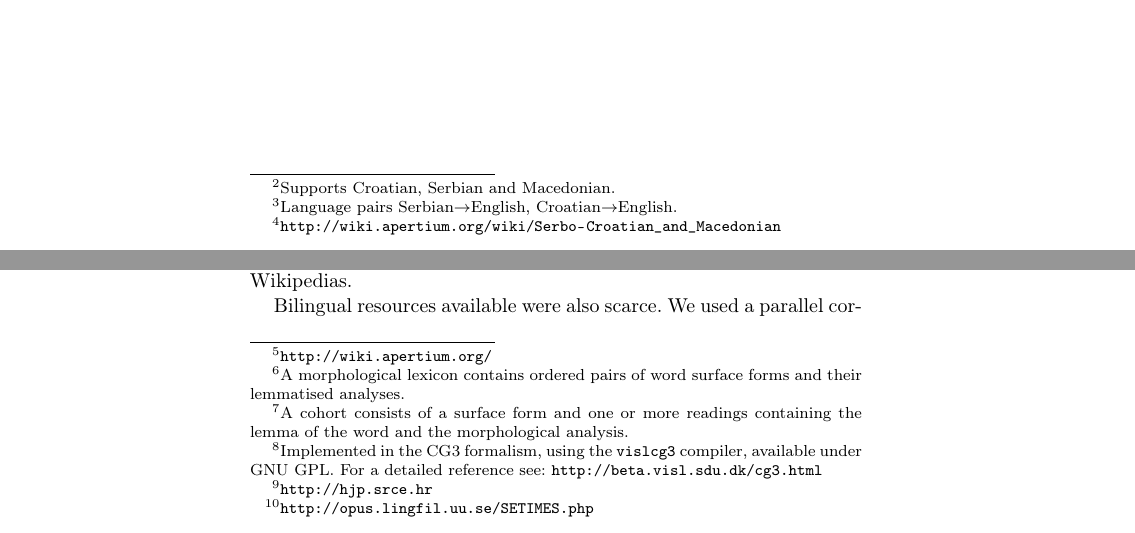
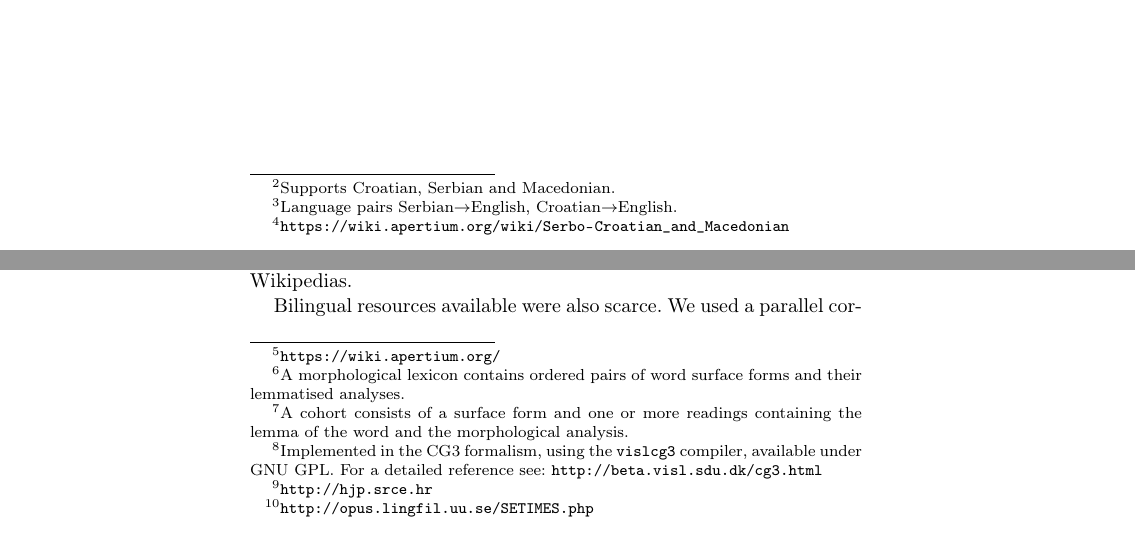
Before and after one commit to apertium/apertium-hbs-mkd, a LaTeX book (freerbmt2012/apertium-sh-mk.tex): two parts of pages 3 and 4 of 13, joined at a grey line, cut so that both start at the same text. Compiled offline with pdfLaTeX.

Commit message:
OFTC, http -> https, url fixups

```diff
--- a/freerbmt2012/apertium-sh-mk.tex
+++ b/freerbmt2012/apertium-sh-mk.tex
@@ -89,7 +89,7 @@ The direction was chosen since it is easier to construct a system translating fr
 
 Other systems currently supporting the languages are notably Google Translate\footnote{Supports Croatian, Serbian and Macedonian.} and Systran.\footnote{Language pairs Serbian$\rightarrow$English, Croatian$\rightarrow$English.}
 
-The language pair {\small{\tt apertium-sh-mk}}\footnote{\url{http://wiki.apertium.org/wiki/Serbo-Croatian_and_Macedonian}} is available under GNU GPL.
+The language pair {\small{\tt apertium-sh-mk}}\footnote{\url{https://wiki.apertium.org/wiki/Serbo-Croatian_and_Macedonian}} is available under GNU GPL.
 
 \mainmatter
 
@@ -97,7 +97,7 @@ The language pair {\small{\tt apertium-sh-mk}}\footnote{\url{http://wiki.apertiu
 \section{Design}
 \subsection* {The Apertium platform}
 \nocite{forcada2011apertium}
-The Apertium\footnote{\url{http://wiki.apertium.org/}}  platform follows a modular machine translation model.
+The Apertium\footnote{\url{https://wiki.apertium.org/}}  platform follows a modular machine translation model.
 Morphological analysis of the source text is performed by a letter
 transducer compiled from a morphological lexicon,\footnote{A morphological lexicon
 contains ordered pairs of word surface forms and their lemmatised analyses.}
```
Also changed, not shown: freerbmt2012/apertium-sh-mk.tex (2 more changed lines), 2 other files.
